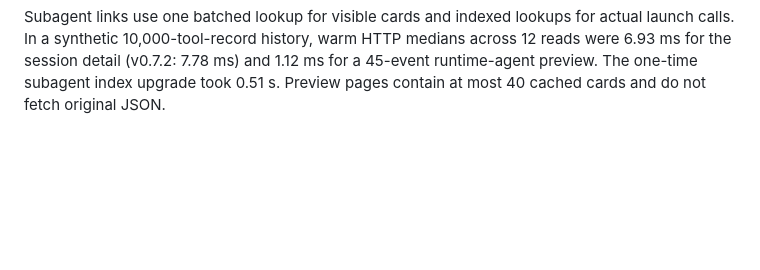
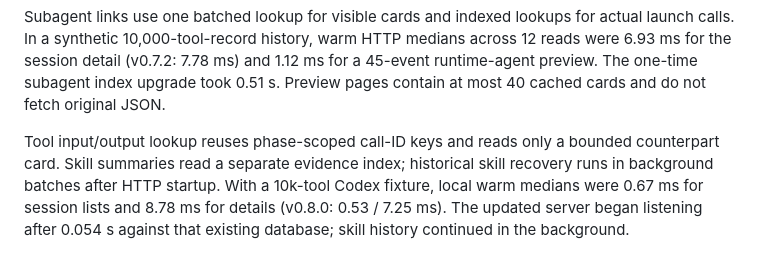
Before and after one commit to sasakiy84/agent-log-collector-and-viewer, a Markdown page: docs/performance.md, the part around the change. Rendered like a GitHub page; blank space fills up the shorter version.

```diff
--- a/docs/performance.md
+++ b/docs/performance.md
@@ -37,3 +37,5 @@ python3 scripts/performance_check.py --binary ./agentlog --folders
 Usage summaries are maintained incrementally from normalized reporting groups. With the same 150,000-record/500-session/20-folder synthetic fixture, warm medians after adding accounting were 2.90 ms for session lists, 7.55 ms for details and 2.82 ms for folders. Session counts, order and event identities matched v0.6.0. Reverse-order OTEL delta batches of 1k/2k/4k/10k records took 1.35/3.13/5.83/16.36 seconds including ingestion and full-text indexing; accounting uses an exact integer RTree rather than a suffix scan per interval. These local measurements are fixture-specific.
 
 Subagent links use one batched lookup for visible cards and indexed lookups for actual launch calls. In a synthetic 10,000-tool-record history, warm HTTP medians across 12 reads were 6.93 ms for the session detail (v0.7.2: 7.78 ms) and 1.12 ms for a 45-event runtime-agent preview. The one-time subagent index upgrade took 0.51 s. Preview pages contain at most 40 cached cards and do not fetch original JSON.
+
+Tool input/output lookup reuses phase-scoped call-ID keys and reads only a bounded counterpart card. Skill summaries read a separate evidence index; historical skill recovery runs in background batches after HTTP startup. With a 10k-tool Codex fixture, local warm medians were 0.67 ms for session lists and 8.78 ms for details (v0.8.0: 0.53 / 7.25 ms). The updated server began listening after 0.054 s against that existing database; skill history continued in the background.
```
Also changed, not shown: README.md (+2 -1 lines), docs/quickstart.md (+2 -0 lines), docs/skills.md (added, +21 -0 lines), docs/tool-events.md (added, +17 -0 lines), docs/ui-folders.png, docs/ui-skills-mobile.png (added), docs/ui-skills.png (added), docs/ui-tool-pair.png (added), 8 other files.
